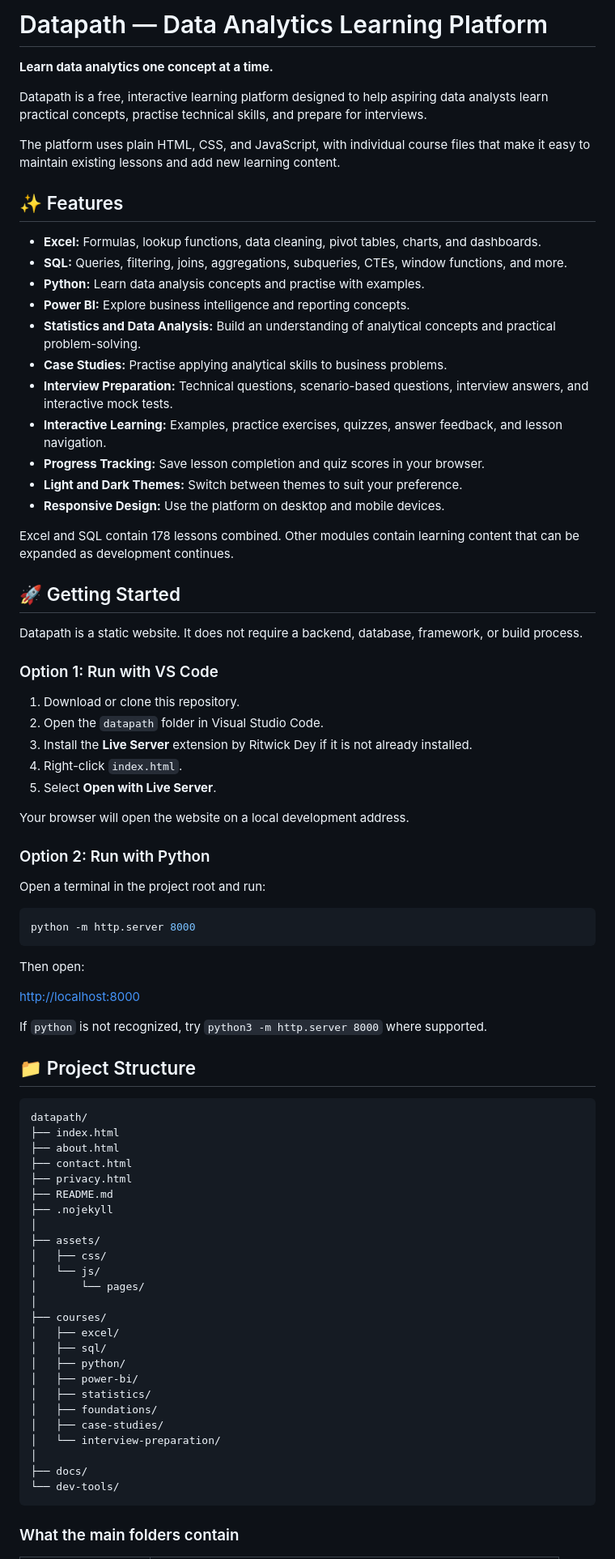
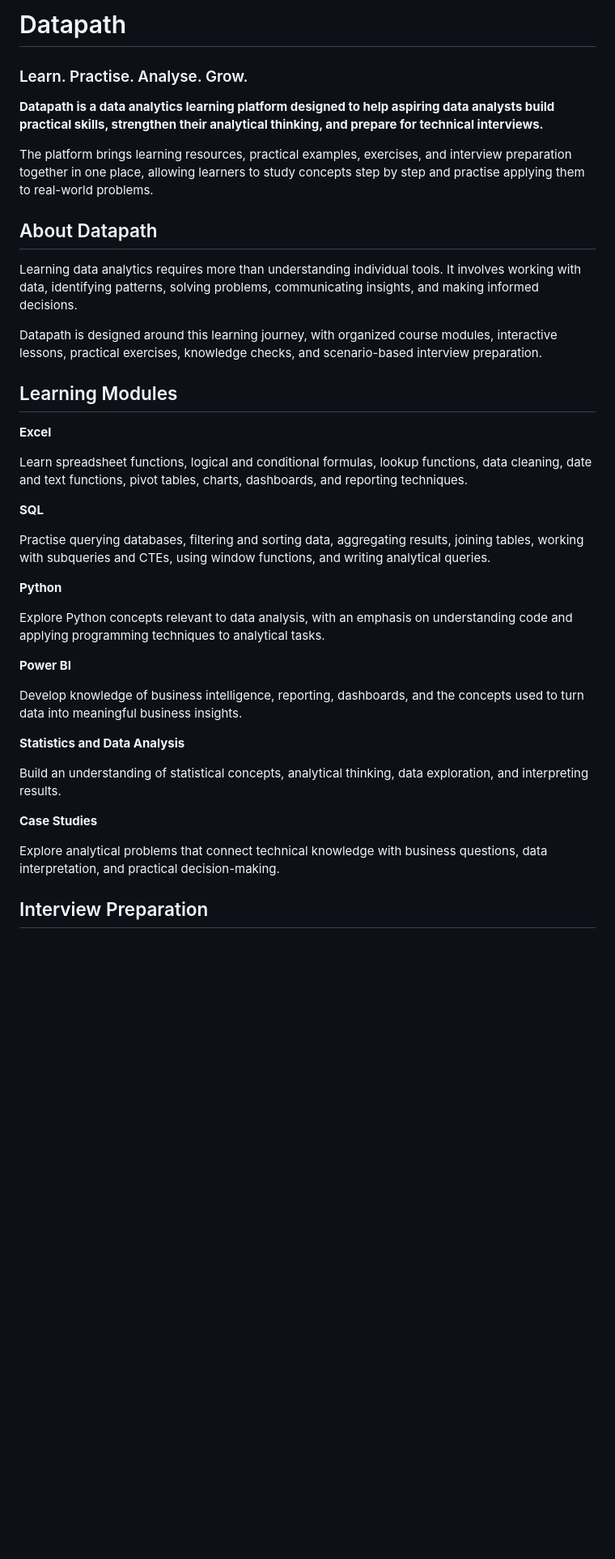
Before and after one commit to hussain0308/datapath, a Markdown page: README.md, the part around one of its changes. Shown at 81% size. Rendered like a GitHub page; blank space fills up the shorter version.

````diff
--- a/README.md
+++ b/README.md
@@ -1,84 +1,42 @@
-# Datapath — Data Analytics Learning Platform
+# Datapath
 
-**Learn data analytics one concept at a time.**
+### Learn. Practise. Analyse. Grow.
 
-Datapath is a free, interactive learning platform designed to help aspiring data analysts learn practical concepts, practise technical skills, and prepare for interviews.
+**Datapath is a data analytics learning platform designed to help aspiring data analysts build practical skills, strengthen their analytical thinking, and prepare for technical interviews.**
 
-The platform uses plain HTML, CSS, and JavaScript, with individual course files that make it easy to maintain existing lessons and add new learning content.
+The platform brings learning resources, practical examples, exercises, and interview preparation together in one place, allowing learners to study concepts step by step and practise applying them to real-world problems.
 
-## ✨ Features
+## About Datapath
 
-- **Excel:** Formulas, lookup functions, data cleaning, pivot tables, charts, and dashboards.
-- **SQL:** Queries, filtering, joins, aggregations, subqueries, CTEs, window functions, and more.
-- **Python:** Learn data analysis concepts and practise with examples.
-- **Power BI:** Explore business intelligence and reporting concepts.
-- **Statistics and Data Analysis:** Build an understanding of analytical concepts and practical problem-solving.
-- **Case Studies:** Practise applying analytical skills to business problems.
-- **Interview Preparation:** Technical questions, scenario-based questions, interview answers, and interactive mock tests.
-- **Interactive Learning:** Examples, practice exercises, quizzes, answer feedback, and lesson navigation.
-- **Progress Tracking:** Save lesson completion and quiz scores in your browser.
-- **Light and Dark Themes:** Switch between themes to suit your preference.
-- **Responsive Design:** Use the platform on desktop and mobile devices.
+Learning data analytics requires more than understanding individual tools. It involves working with data, identifying patterns, solving problems, communicating insights, and making informed decisions.
 
-Excel and SQL contain 178 lessons combined. Other modules contain learning content that can be expanded as development continues.
+Datapath is designed around this learning journey, with organized course modules, interactive lessons, practical exercises, knowledge checks, and scenario-based interview preparation.
 
-## 🚀 Getting Started
+## Learning Modules
 
-Datapath is a static website. It does not require a backend, database, framework, or build process.
+**Excel**
 
-### Option 1: Run with VS Code
+Learn spreadsheet functions, logical and conditional formulas, lookup functions, data cleaning, date and text functions, pivot tables, charts, dashboards, and reporting techniques.
 
-1. Download or clone this repository.
-2. Open the `datapath` folder in Visual Studio Code.
-3. Install the **Live Server** extension by Ritwick Dey if it is not already installed.
-4. Right-click `index.html`.
-5. Select **Open with Live Server**.
+**SQL**
 
-Your browser will open the website on a local development address.
+Practise querying databases, filtering and sorting data, aggregating results, joining tables, working with subqueries and CTEs, using window functions, and writing analytical queries.
 
-### Option 2: Run with Python
+**Python**
 
-Open a terminal in the project root and run:
+Explore Python concepts relevant to data analysis, with an emphasis on understanding code and applying programming techniques to analytical tasks.
 
-```bash
-python -m http.server 8000
-```
+**Power BI**
 
-Then open:
+Develop knowledge of business intelligence, reporting, dashboards, and the concepts used to turn data into meaningful business insights.
 
-<http://localhost:8000>
+**Statistics and Data Analysis**
 
-If `python` is not recognized, try `python3 -m http.server 8000` where supported.
+Build an understanding of statistical concepts, analytical thinking, data exploration, and interpreting results.
 
-## 📁 Project Structure
+**Case Studies**
 
-```text
-datapath/
-├── index.html
-├── about.html
-├── contact.html
-├── privacy.html
-├── README.md
-├── .nojekyll
-│
-├── assets/
-│   ├── css/
-│   └── js/
-│       └── pages/
-│
-├── courses/
-│   ├── excel/
-│   ├── sql/
-│   ├── python/
-│   ├── power-bi/
-│   ├── statistics/
-│   ├── foundations/
-│   ├── case-studies/
-│   └── interview-preparation/
-│
-├── docs/
-└── dev-tools/
-```
+Explore analytical problems that connect technical knowledge with business questions, data interpretation, and practical decision-making.
 
-### What the main folders contain
+## Interview Preparation
 
````
Also changed, not shown: other parts of README.md (+34 -62 lines).
